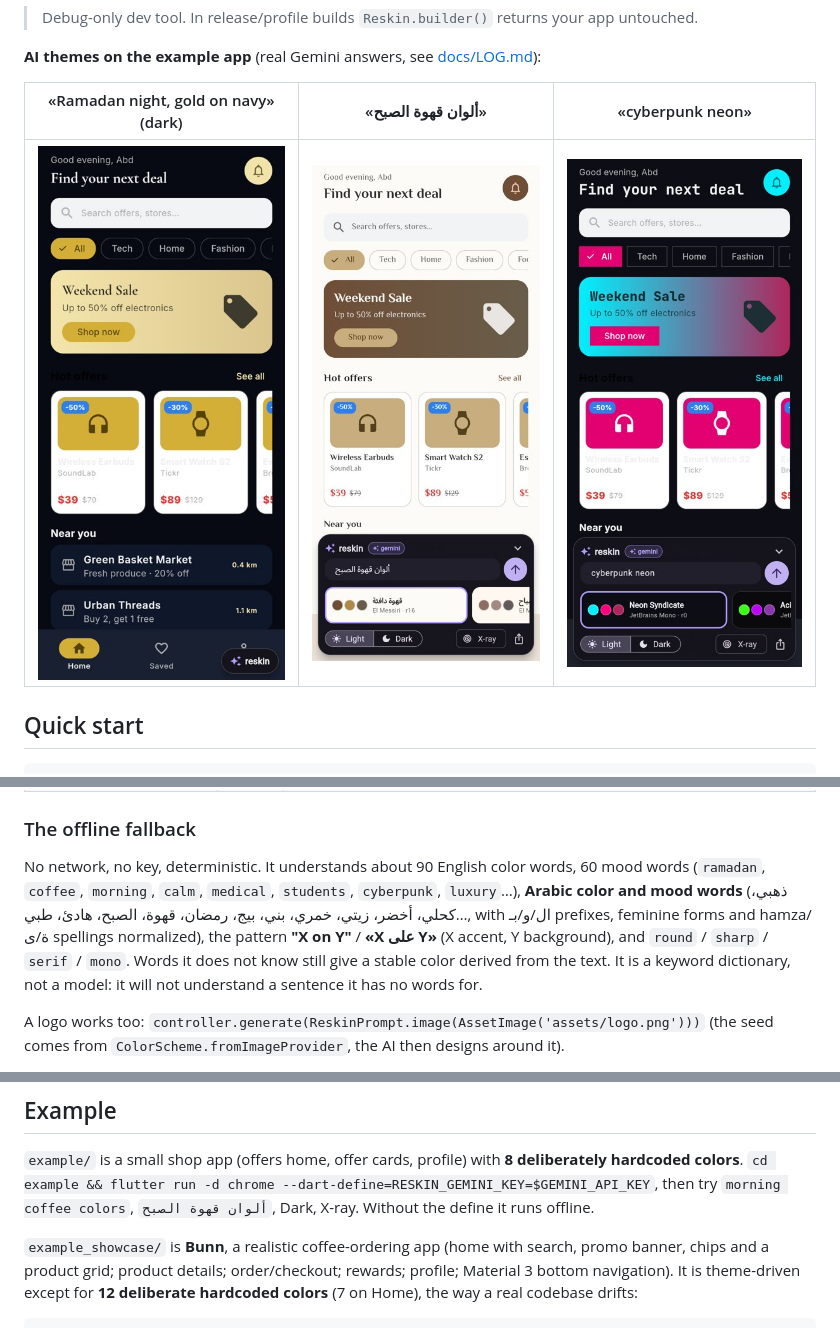
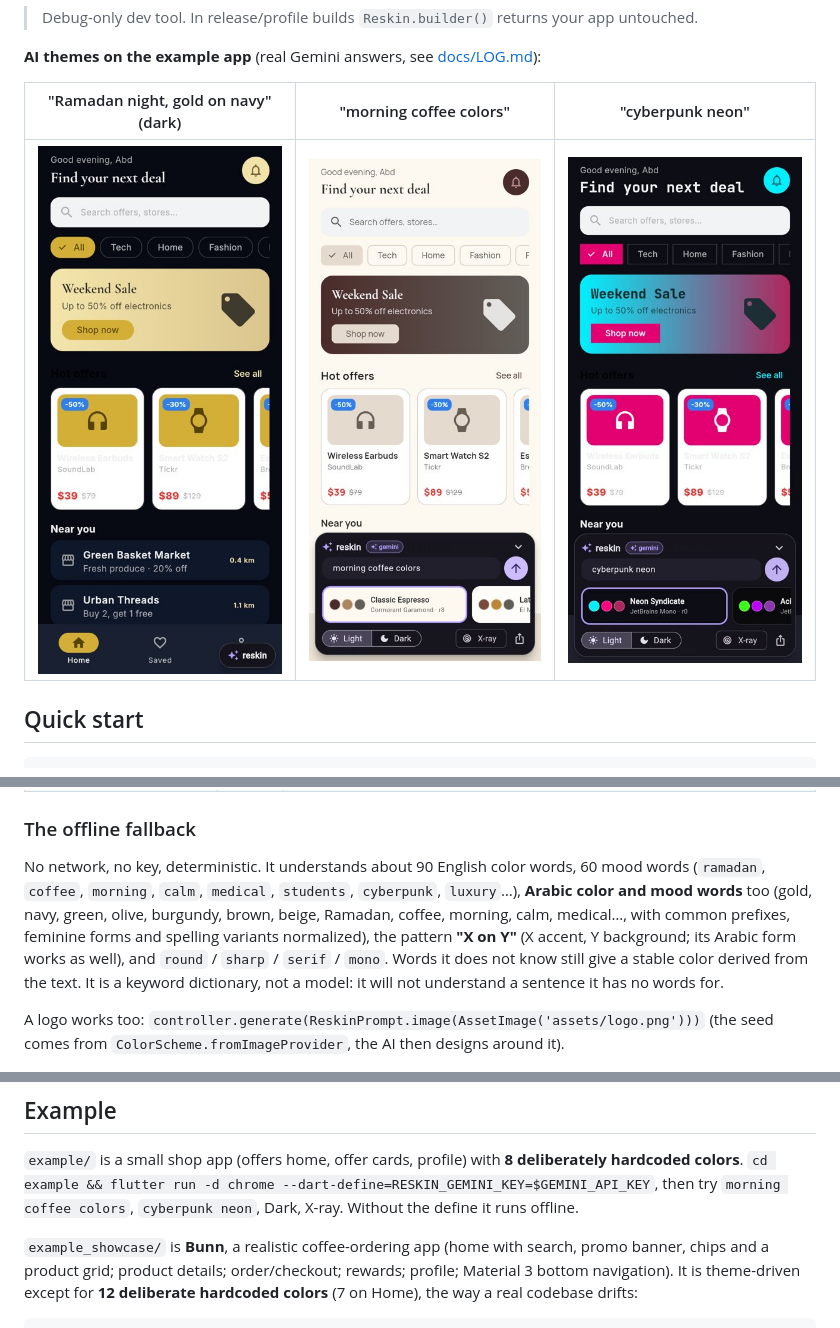
Before and after one commit to AbdAlftahSalem/reskin, a Markdown page: README.md, 3 parts joined by grey strips. Drawn GitHub-style; pictures changed too: docs/images/ai_arabic_coffee.jpg (deleted), docs/images/ai_morning_coffee.jpg (added).

```diff
--- a/README.md
+++ b/README.md
@@ -17,9 +26,9 @@ Then let an AI agent fix them through `reskin-mcp`, and export a clean `app_them
 
 **AI themes on the example app** (real Gemini answers, see [docs/LOG.md](docs/LOG.md)):
 
-| «Ramadan night, gold on navy» (dark) | «ألوان قهوة الصبح» | «cyberpunk neon» |
+| "Ramadan night, gold on navy" (dark) | "morning coffee colors" | "cyberpunk neon" |
 |---|---|---|
-| ![](docs/images/ai_ramadan_dark.jpg) | ![](docs/images/ai_arabic_coffee.jpg) | ![](docs/images/ai_cyberpunk.jpg) |
+| ![](docs/images/ai_ramadan_dark.jpg) | ![](docs/images/ai_morning_coffee.jpg) | ![](docs/images/ai_cyberpunk.jpg) |
 
 ## Quick start
 
@@ -135,9 +144,10 @@ Reskin.builder(
 
 No network, no key, deterministic. It understands about 90 English color words, 60 mood
 words (`ramadan`, `coffee`, `morning`, `calm`, `medical`, `students`, `cyberpunk`, `luxury`…),
-**Arabic color and mood words** (ذهبي، كحلي، أخضر، زيتي، خمري، بني، بيج، رمضان، قهوة، الصبح، هادئ، طبي…,
-with ال/و/بـ prefixes, feminine forms and hamza/ة/ى spellings normalized), the pattern
-**"X on Y"** / **«X على Y»** (X accent, Y background), and `round` / `sharp` / `serif` / `mono`.
+**Arabic color and mood words** too (gold, navy, green, olive, burgundy, brown, beige, Ramadan,
+coffee, morning, calm, medical…, with common prefixes, feminine forms and spelling variants
+normalized), the pattern **"X on Y"** (X accent, Y background; its Arabic form works as well),
+and `round` / `sharp` / `serif` / `mono`.
 Words it does not know still give a stable color derived from the text. It is a keyword
 dictionary, not a model: it will not understand a sentence it has no words for.
 
@@ -197,7 +207,7 @@ and `ext.reskin.exportTheme` as VM service extensions (debug only).
 
 `example/` is a small shop app (offers home, offer cards, profile) with **8 deliberately
 hardcoded colors**. `cd example && flutter run -d chrome --dart-define=RESKIN_GEMINI_KEY=$GEMINI_API_KEY`, then try
-`morning coffee colors`, `ألوان قهوة الصبح`, Dark, X-ray. Without the define it runs offline.
+`morning coffee colors`, `cyberpunk neon`, Dark, X-ray. Without the define it runs offline.
 
 `example_showcase/` is **Bunn**, a realistic coffee-ordering app (home with search, promo
 banner, chips and a product grid; product details; order/checkout; rewards; profile; Material 3
```
Also changed, not shown: other parts of README.md (+13 -4 lines), docs/media/reskin_preview.gif (added), docs/media/showcase_1_ai_theme.jpg (added), docs/media/showcase_2_xray.jpg (added), docs/media/showcase_3_dark_order.jpg (added), 2 other files.
